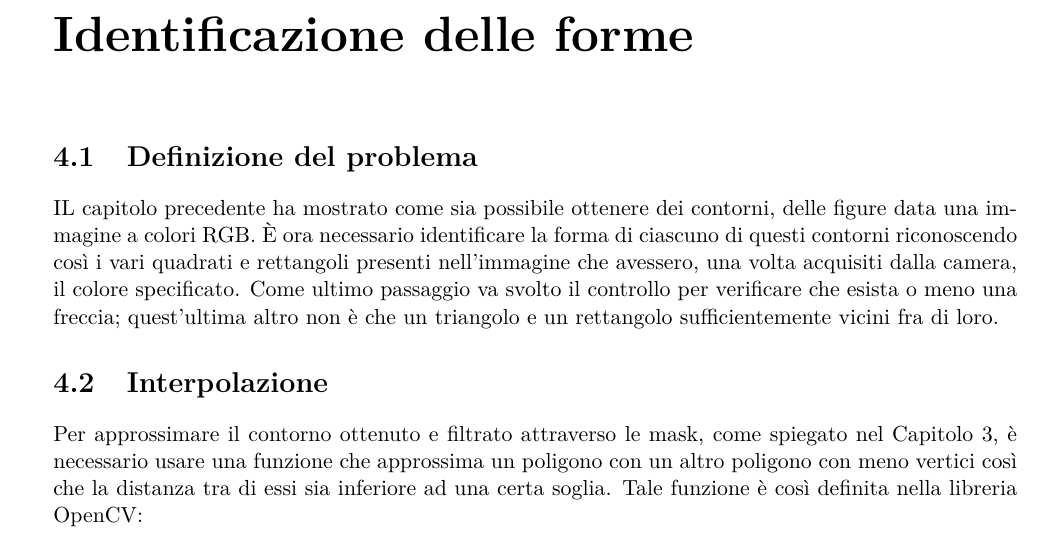
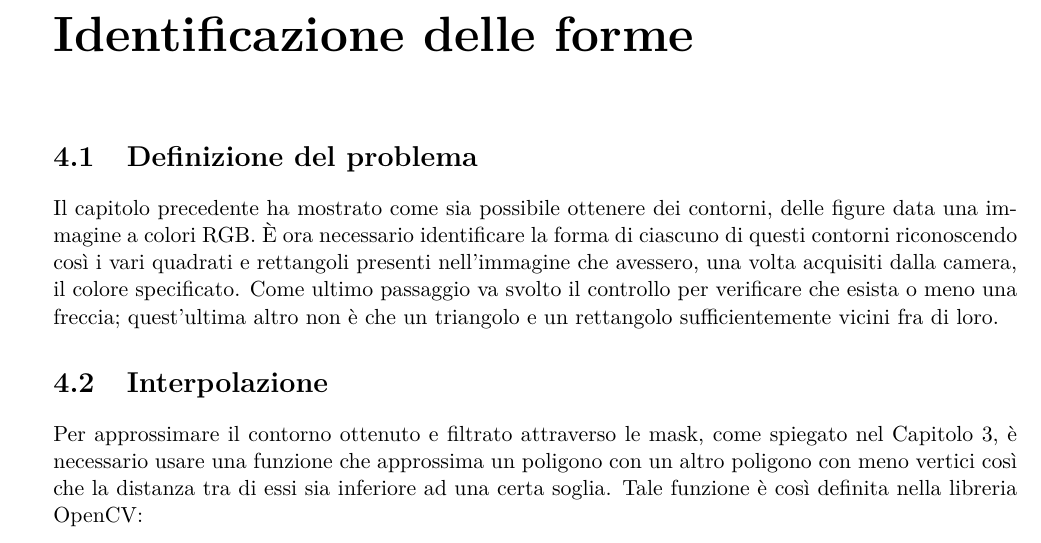
Before and after one commit to mpiffari/SERL_Robotics_Project, a LaTeX book (Documentazione progetto/BreveDocumentazione.tex, which reads Documentazione progetto/Capitoli/Identificazione_delle_forme.tex): part of page 15 of 23, cut so that both start at the same text. Compiled offline with pdfLaTeX.

Commit message:
cap 4 e 5

```diff
--- a/Documentazione progetto/Capitoli/Identificazione_delle_forme.tex
+++ b/Documentazione progetto/Capitoli/Identificazione_delle_forme.tex
@@ -1,5 +1,5 @@
 \section{Definizione del problema}
-IL capitolo precedente ha mostrato come sia possibile ottenere dei contorni, delle figure data una immagine a colori RGB.
+Il capitolo precedente ha mostrato come sia possibile ottenere dei contorni, delle figure data una immagine a colori RGB.
 È ora necessario identificare la forma di ciascuno di questi contorni riconoscendo così i vari quadrati e rettangoli presenti nell'immagine che avessero, una volta acquisiti dalla camera, il colore specificato. Come ultimo passaggio va svolto il controllo per verificare che esista o meno una freccia; quest'ultima altro non è che un triangolo e un rettangolo sufficientemente vicini fra di loro.
 
 \section{Interpolazione}
```
Also changed, not shown: Documentazione progetto/BreveDocumentazione.pdf, 1 other file.
